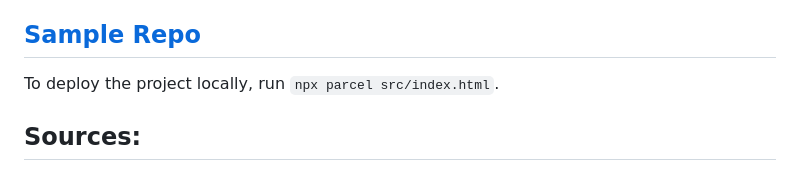
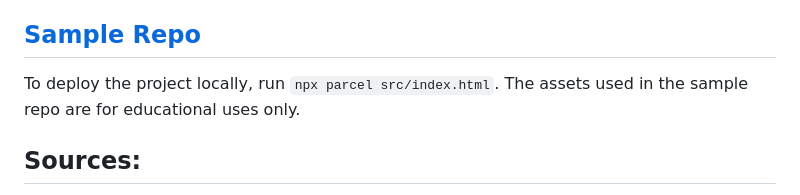
Before and after one commit to jacob-willden/frontend-tooling-example, a Markdown page: index.md, the part around the change. Rendered like a GitHub page.

Commit message:
Add educational use notice

```diff
--- a/index.md
+++ b/index.md
@@ -25,7 +25,7 @@
 When just getting started with a simple Web app, I would certainly use Parcel because it's quickest to set up and easiest to use in that circumstance. If I'm working on a larger, corporate-level Web project, it may make more sense to use Webpack to get all the features that may be needed. Esbuild seems generally most effective when combined into other tools like Vite, so I'd be unlikely to use it by itself due to the lack of features without plugins.
 
 ## [Sample Repo]()
-To deploy the project locally, run `npx parcel src/index.html`.
+To deploy the project locally, run `npx parcel src/index.html`. The assets used in the sample repo are for educational uses only.
 
 ## Sources:
 - [Parcel Website](https://parceljs.org/)
```
